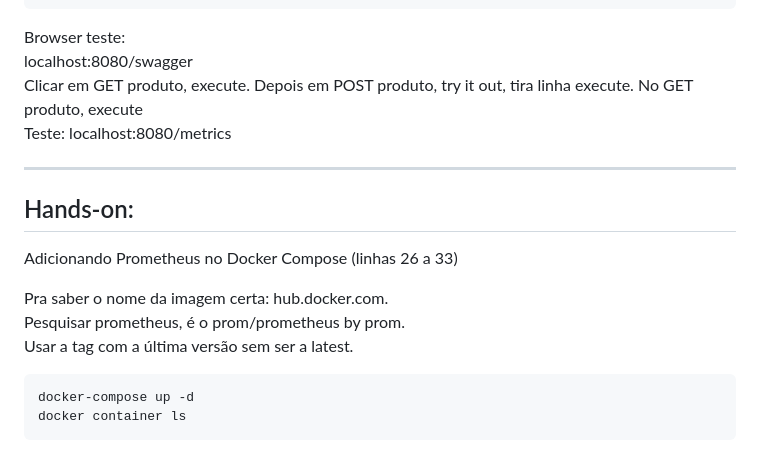
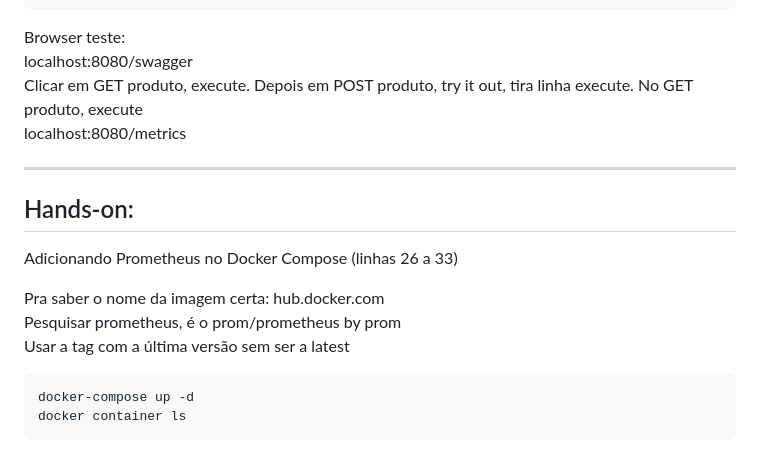
Before and after one commit to thduran/devops-portfolio, a Markdown page: 05-prometheus/day-01/README.md, the part around the change printed below. Rendered like a GitHub page.

````diff
--- a/05-prometheus/day-01/README.md
+++ b/05-prometheus/day-01/README.md
@@ -65,7 +65,7 @@ Teste da API:
 Browser teste: \
 localhost:8080/swagger \
 Clicar em GET produto, execute. Depois em POST produto, try it out, tira linha execute. No GET produto, execute \
-Teste: localhost:8080/metrics
+localhost:8080/metrics
 
 ---
 
@@ -73,9 +73,9 @@ Teste: localhost:8080/metrics
 
 Adicionando Prometheus no Docker Compose (linhas 26 a 33)
 
-Pra saber o nome da imagem certa: hub.docker.com. \
-Pesquisar prometheus, é o prom/prometheus by prom. \
-Usar a tag com a última versão sem ser a latest.
+Pra saber o nome da imagem certa: hub.docker.com \
+Pesquisar prometheus, é o prom/prometheus by prom \
+Usar a tag com a última versão sem ser a latest
 
 ```bash
 docker-compose up -d
````
Also changed, not shown: other parts of 05-prometheus/day-01/README.md (+15 -15 lines).
